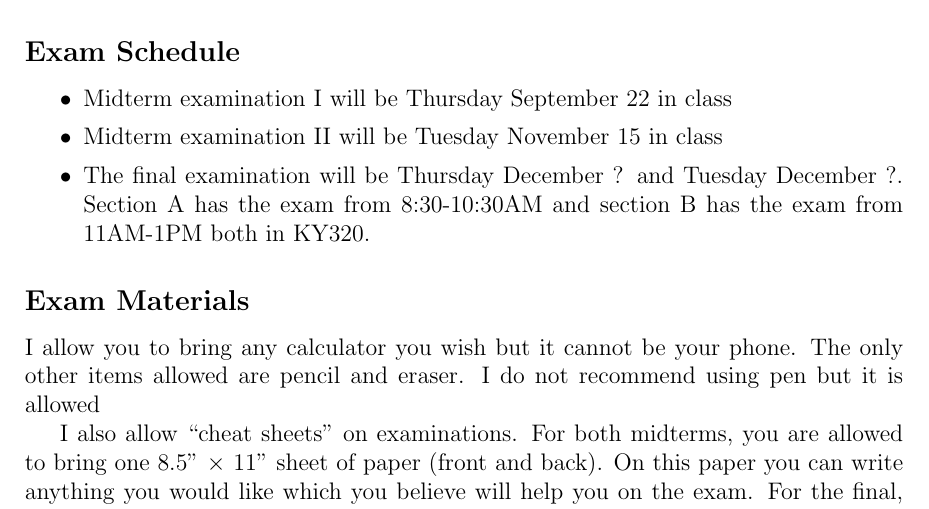
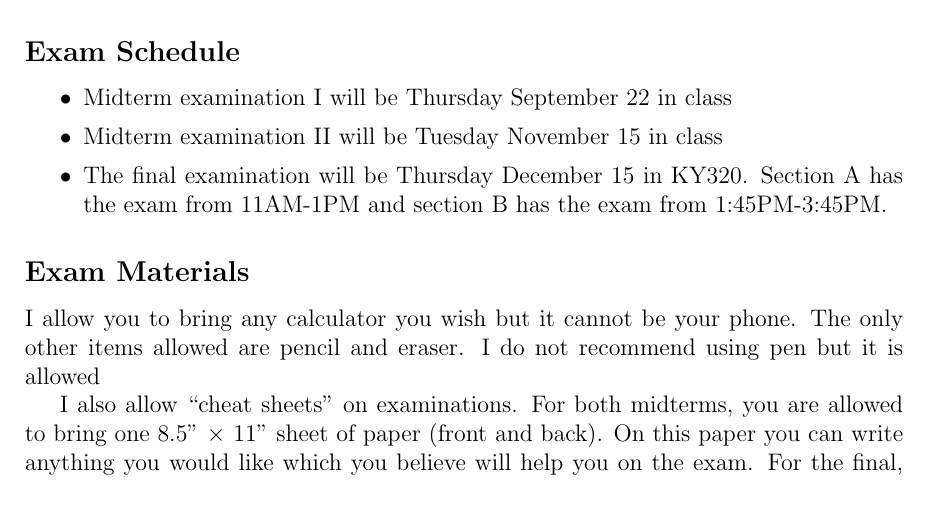
Before and after one commit to kapelner/QC_Math_241_Fall_2016, a LaTeX document (syllabus/syllabus.tex): part of page 6 of 12, cut so that both start at the same text. Compiled offline with pdfLaTeX.

Commit message:
final exam schedule

```diff
--- a/syllabus/syllabus.tex
+++ b/syllabus/syllabus.tex
@@ -168,7 +168,7 @@ Examinations are solely based on homeworks! If you can do all the green and yell
 \itemsep -0.0em
 \item Midterm examination I will be Thursday September 22 in class
 \item Midterm examination II will be Tuesday November 15 in class
-\item The final examination will be Thursday December ? and Tuesday December ?. Section A has the exam from 8:30-10:30AM and section B has the exam from 11AM-1PM both in KY320.
+\item The final examination will be Thursday December 15 in KY320. Section A has the exam from 11AM-1PM and section B has the exam from 1:45PM-3:45PM.
 \end{itemize}
 
 \subsection*{Exam Materials}
```
Also changed, not shown: syllabus/syllabus.pdf.
